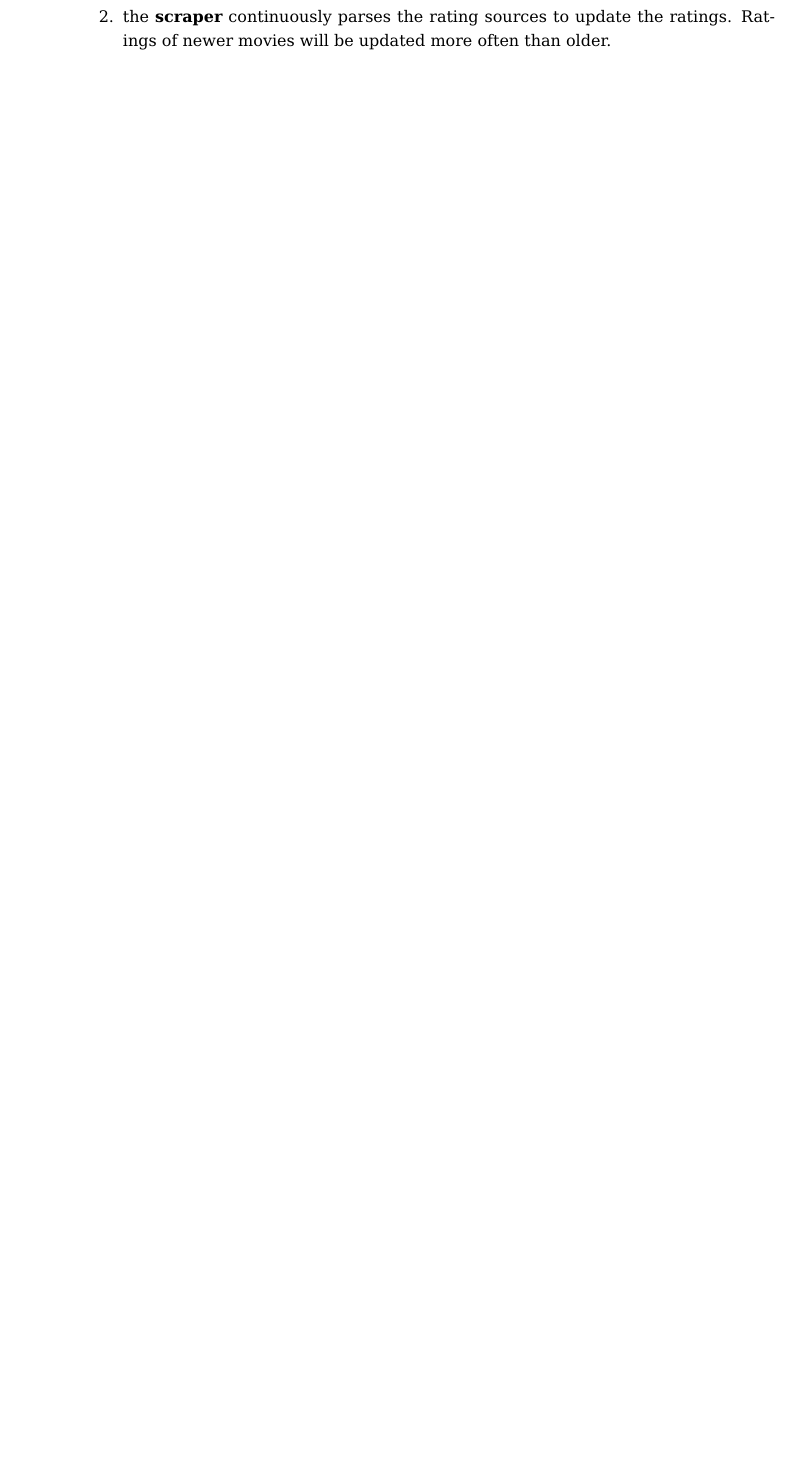
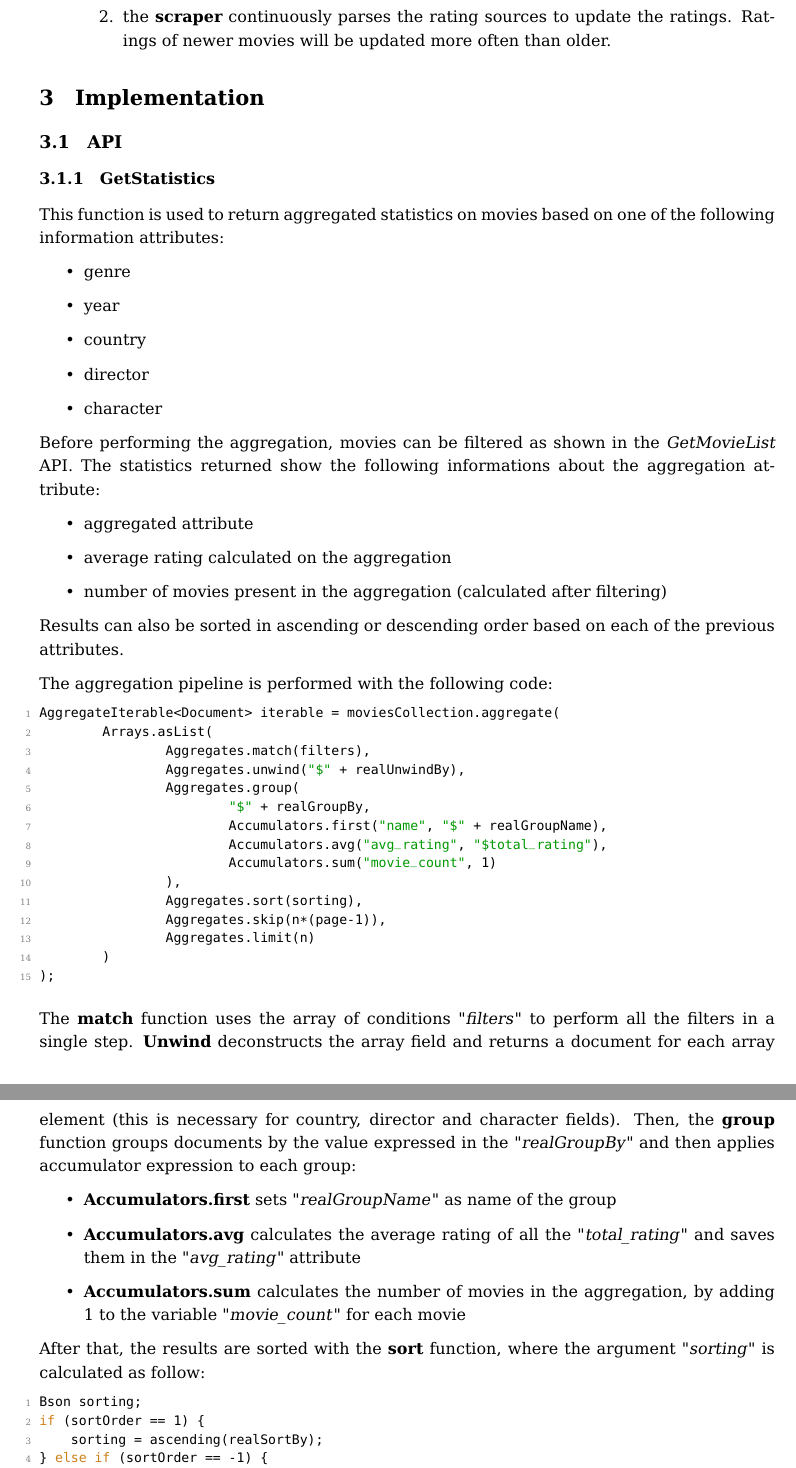
Before and after one commit to mirko-laruina/lsmsdb-Movienator, a LaTeX document (docs/design_document/design_document.tex, which reads docs/design_document/figs/code/aggregation.java, docs/design_document/figs/code/sorting.java): part of page 9 of 9 before the commit and two parts of pages 9 and 10 of 10 after it, the two joined at a grey line, cut so that both start at the same text, the shorter picture padded with empty space. Compiled offline with pdfLaTeX.

Commit message:
design document update
Added Implementation and Database sections. GetStatistics API described

```diff
--- a/docs/design_document/design_document.tex
+++ b/docs/design_document/design_document.tex
@@ -332,6 +358,48 @@ The application will be made of the following 4 components:
 	\end{enumerate}
 \end{itemize}
 
+\section{Implementation}
+
+\subsection{API}
+
+\subsubsection{GetStatistics}
+This function is used to return aggregated statistics on movies based on one of the following information attributes:
+\begin{itemize}
+	\item genre
+	\item year
+	\item country
+	\item director
+	\item character
+\end{itemize}
+Before performing the aggregation, movies can be filtered as shown in the \textit{GetMovieList} API.
+The statistics returned show the following informations about the aggregation attribute:
+\begin{itemize}
+	\item aggregated attribute
+	\item average rating calculated on the aggregation
+	\item number of movies present in the aggregation (calculated after filtering)
+\end{itemize}
+Results can also be sorted in ascending or descending order based on each of the previous attributes.
+
+The aggregation pipeline is performed with the following code:
+
+\lstinputlisting[language=Java]{figs/code/aggregation.java}
+
+The \textbf{match} function uses the array of conditions "\textit{filters}" to perform all the filters in a single step. \textbf{Unwind} deconstructs the array field and returns a document for each array element (this is necessary for country, director and character fields). Then, the \textbf{group} function groups documents by the value expressed in the "\textit{realGroupBy}" and then applies accumulator expression to each group:
+\begin{itemize}
+	\item \textbf{Accumulators.first} sets "\textit{realGroupName}" as name of the group
+	\item \textbf{Accumulators.avg} calculates the average rating of all the "\textit{total\_rating}" and saves them in the "\textit{avg\_rating}" attribute
+	\item \textbf{Accumulators.sum} calculates the number of movies in the aggregation, by adding 1 to the variable "\textit{movie\_count}" for each movie
+\end{itemize}
+After that, the results are sorted with the \textbf{sort} function, where the argument "\textit{sorting}" is calculated as follow:
+
+\lstinputlisting[language=Java]{figs/code/sorting.java}
+
+Here, "\textit{realSortBy}" is the value to sort.
+
+Finally, the \textbf{skip} and the \textbf{limit} functions are used to manage the display of the results.
+
+%scrivere qualcosa sul ritorno?
+
 %DUBBI
 %username must be unique? (functional or not functional?)
 %->unique, functional, inserire anche in task 1
--- /dev/null
+++ b/docs/design_document/figs/code/aggregation.java
@@ -0,0 +1,15 @@
+AggregateIterable<Document> iterable = moviesCollection.aggregate(
+        Arrays.asList(
+                Aggregates.match(filters),
+                Aggregates.unwind("$" + realUnwindBy),
+                Aggregates.group(
+                        "$" + realGroupBy,
+                        Accumulators.first("name", "$" + realGroupName),
+                        Accumulators.avg("avg_rating", "$total_rating"),
+                        Accumulators.sum("movie_count", 1)
+                ),
+                Aggregates.sort(sorting),
+                Aggregates.skip(n*(page-1)),
+                Aggregates.limit(n)
+        )
+);
--- /dev/null
+++ b/docs/design_document/figs/code/sorting.java
@@ -0,0 +1,8 @@
+Bson sorting;
+if (sortOrder == 1) {
+    sorting = ascending(realSortBy);
+} else if (sortOrder == -1) {
+    sorting = descending(realSortBy);
+} else {
+    throw new RuntimeException("sortOrder must be 1 or -1.");
+}
```
Also changed, not shown: docs/design_document/design_document.pdf, docs/design_document/design_document.tex (37 more changed lines), 2 other files.
